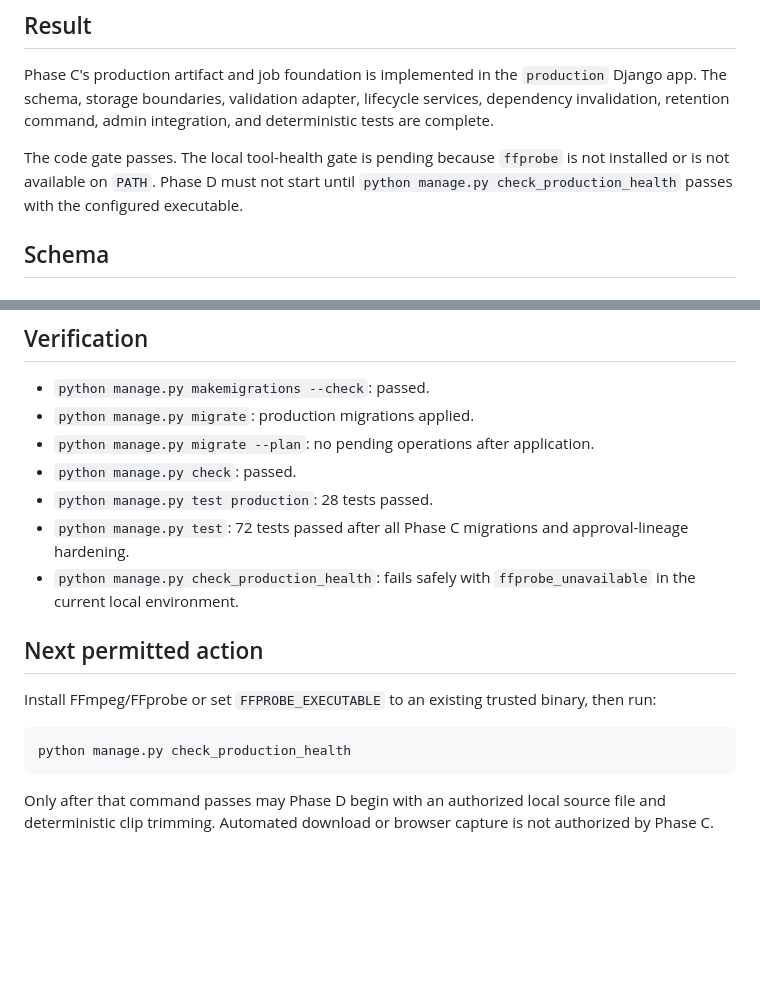
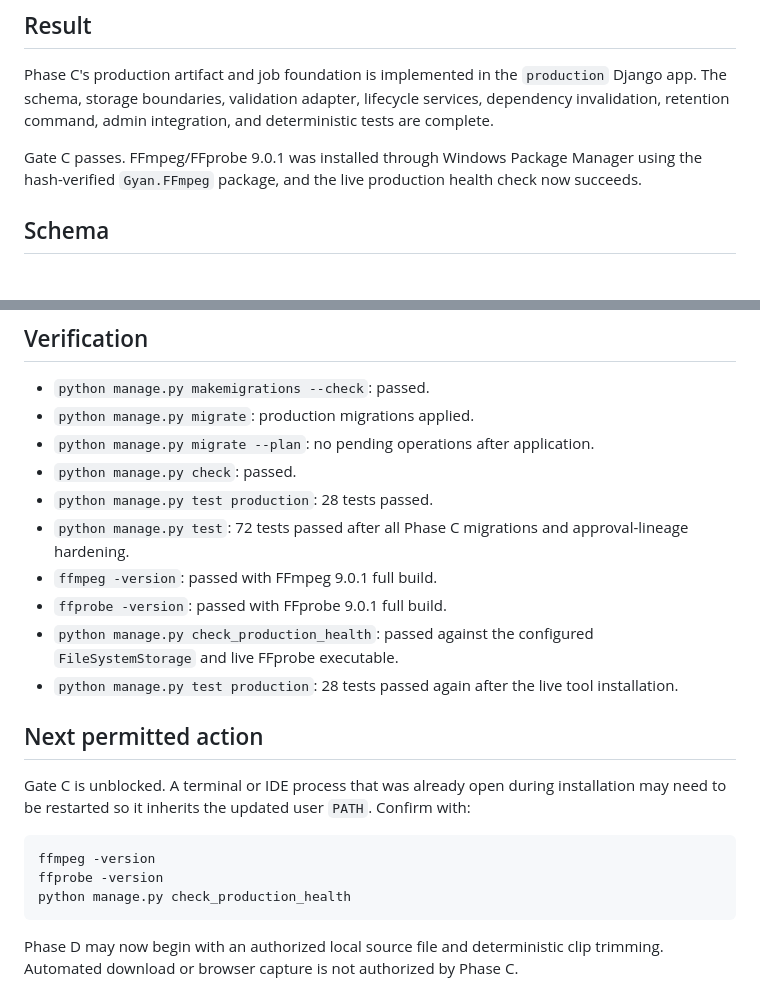
Before and after one commit to RimPeter/YouTubeContentCreator, a Markdown page: PHASE_C_IMPLEMENTATION_REPORT.md, 2 parts joined by grey strips. Drawn GitHub-style; blank space fills up the shorter version.

Commit message:
docs(production): record Gate C completion
Update the Phase C implementation report after installing FFmpeg and FFprobe 9.0.1.

- record the hash-verified Winget installation
- confirm FFmpeg and FFprobe availability through the user PATH
- record the successful production health check
- record the passing Phase C regression tests
- mark Gate C as unblocked
- permit Phase D authorized source-clip implementation

````diff
--- a/PHASE_C_IMPLEMENTATION_REPORT.md
+++ b/PHASE_C_IMPLEMENTATION_REPORT.md
@@ -6,7 +6,7 @@ Date: 2026-08-31
 
 Phase C's production artifact and job foundation is implemented in the `production` Django app. The schema, storage boundaries, validation adapter, lifecycle services, dependency invalidation, retention command, admin integration, and deterministic tests are complete.
 
-The code gate passes. The local tool-health gate is pending because `ffprobe` is not installed or is not available on `PATH`. Phase D must not start until `python manage.py check_production_health` passes with the configured executable.
+Gate C passes. FFmpeg/FFprobe 9.0.1 was installed through Windows Package Manager using the hash-verified `Gyan.FFmpeg` package, and the live production health check now succeeds.
 
 ## Schema
 
@@ -58,14 +58,19 @@ The code gate passes. The local tool-health gate is pending because `ffprobe` is
 - `python manage.py check`: passed.
 - `python manage.py test production`: 28 tests passed.
 - `python manage.py test`: 72 tests passed after all Phase C migrations and approval-lineage hardening.
-- `python manage.py check_production_health`: fails safely with `ffprobe_unavailable` in the current local environment.
+- `ffmpeg -version`: passed with FFmpeg 9.0.1 full build.
+- `ffprobe -version`: passed with FFprobe 9.0.1 full build.
+- `python manage.py check_production_health`: passed against the configured `FileSystemStorage` and live FFprobe executable.
+- `python manage.py test production`: 28 tests passed again after the live tool installation.
 
 ## Next permitted action
 
-Install FFmpeg/FFprobe or set `FFPROBE_EXECUTABLE` to an existing trusted binary, then run:
+Gate C is unblocked. A terminal or IDE process that was already open during installation may need to be restarted so it inherits the updated user `PATH`. Confirm with:
 
 ```powershell
+ffmpeg -version
+ffprobe -version
 python manage.py check_production_health
 ```
 
-Only after that command passes may Phase D begin with an authorized local source file and deterministic clip trimming. Automated download or browser capture is not authorized by Phase C.
+Phase D may now begin with an authorized local source file and deterministic clip trimming. Automated download or browser capture is not authorized by Phase C.
````
